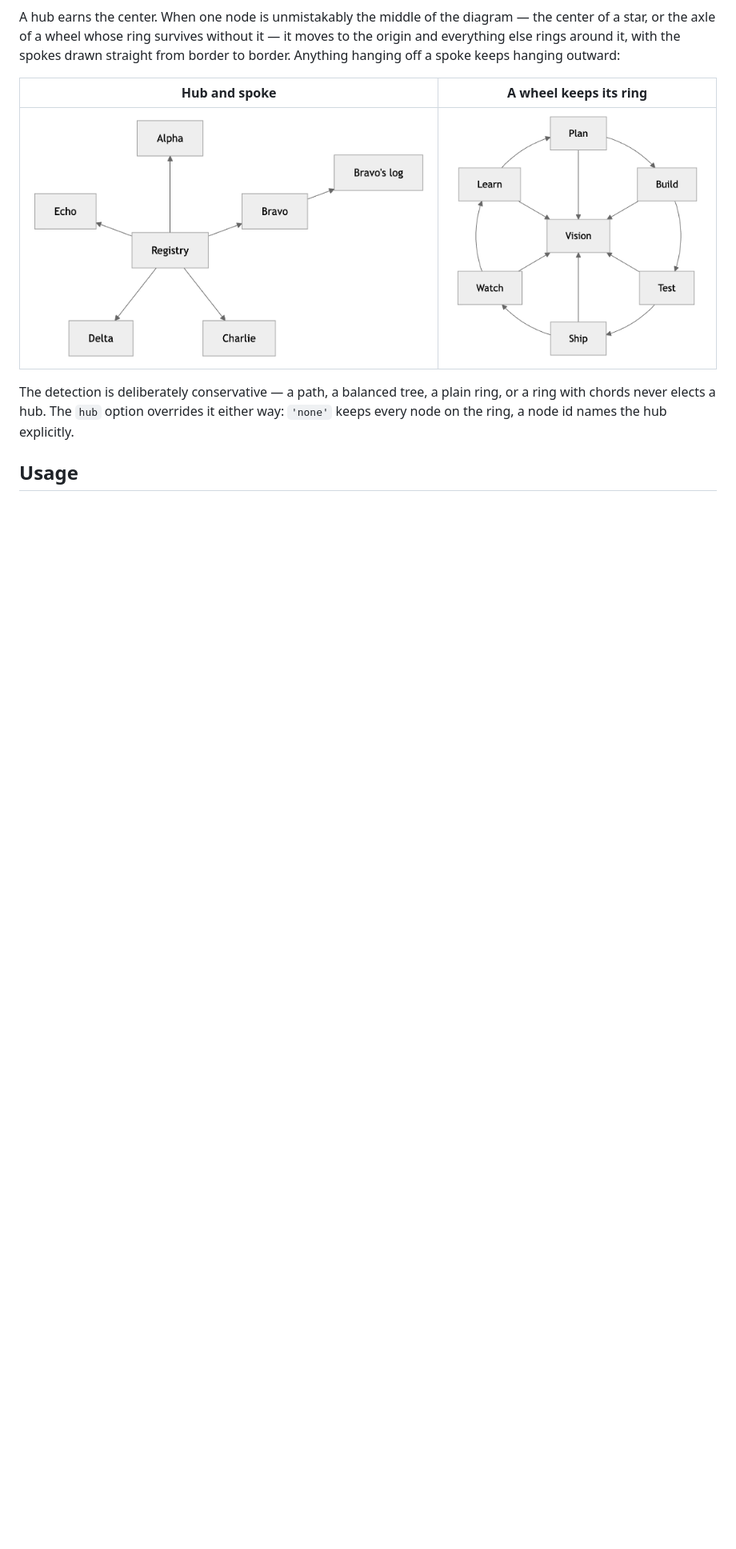
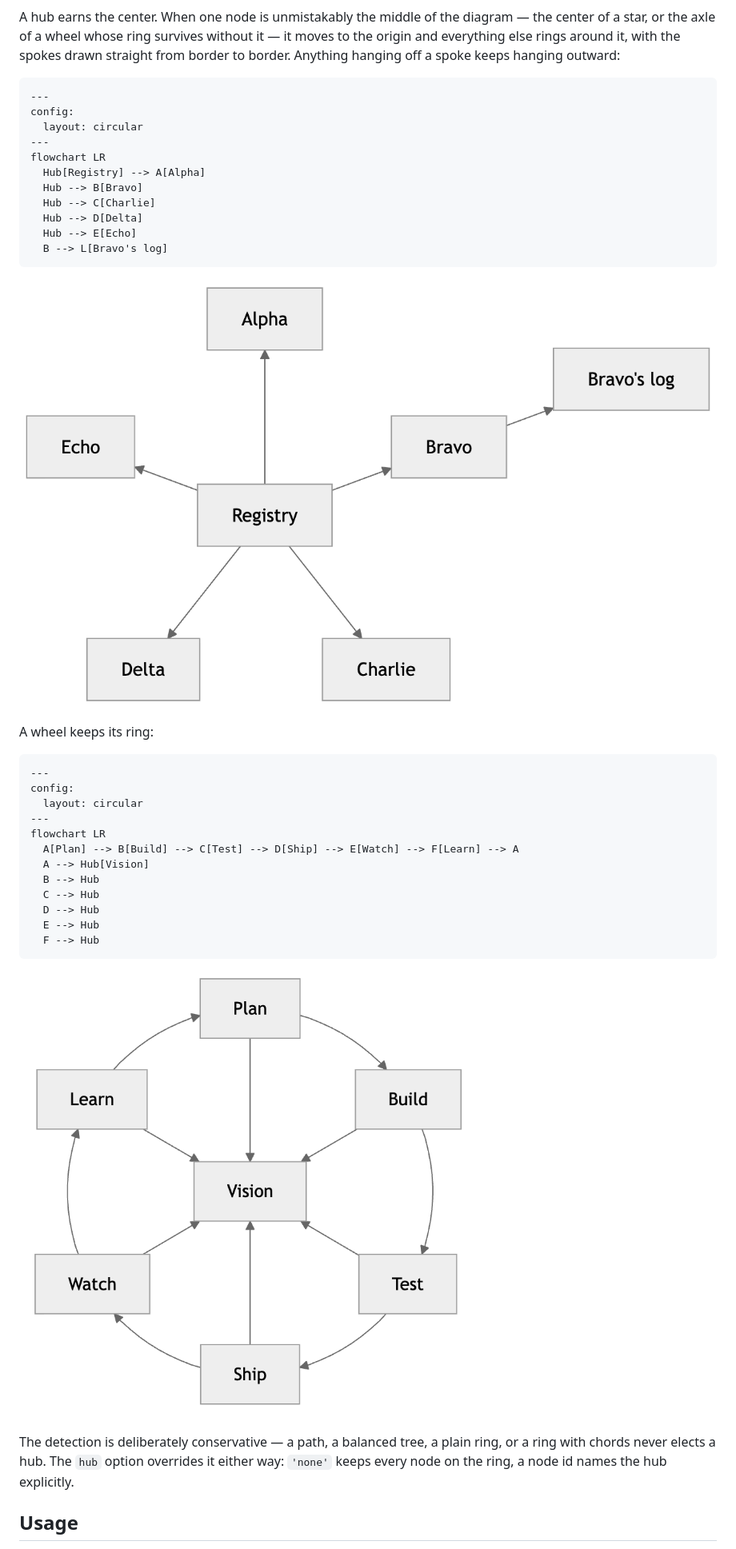
Before and after one commit to AndrewBroz/mermaid-layout-circular, a Markdown page: README.md, the part around the change. Shown at 80% size. Drawn GitHub-style; blank space fills up the shorter version.

Commit message:
docs: each hub picture sits under the code that draws it
(generated using Claude Fable 5)

````diff
--- a/README.md
+++ b/README.md
@@ -38,9 +38,40 @@ survives without it — it moves to the origin and everything else
 rings around it, with the spokes drawn straight from border to
 border. Anything hanging off a spoke keeps hanging outward:
 
-| Hub and spoke | A wheel keeps its ring |
-| --- | --- |
-| ![A registry hub centered among five ringed spokes, with a log node hanging outward off one spoke](docs/media/hub-and-spoke.png) | ![A six-node plan-build-test ring with a vision node at the axle, fed by six straight spokes](docs/media/wheel.png) |
+```
+---
+config:
+  layout: circular
+---
+flowchart LR
+  Hub[Registry] --> A[Alpha]
+  Hub --> B[Bravo]
+  Hub --> C[Charlie]
+  Hub --> D[Delta]
+  Hub --> E[Echo]
+  B --> L[Bravo's log]
+```
+
+![A registry hub centered among five ringed spokes, with a log node hanging outward off one spoke](docs/media/hub-and-spoke.png)
+
+A wheel keeps its ring:
+
+```
+---
+config:
+  layout: circular
+---
+flowchart LR
+  A[Plan] --> B[Build] --> C[Test] --> D[Ship] --> E[Watch] --> F[Learn] --> A
+  A --> Hub[Vision]
+  B --> Hub
+  C --> Hub
+  D --> Hub
+  E --> Hub
+  F --> Hub
+```
+
+![A six-node plan-build-test ring with a vision node at the axle, fed by six straight spokes](docs/media/wheel.png)
 
 The detection is deliberately conservative — a path, a balanced tree,
 a plain ring, or a ring with chords never elects a hub. The `hub`
````
